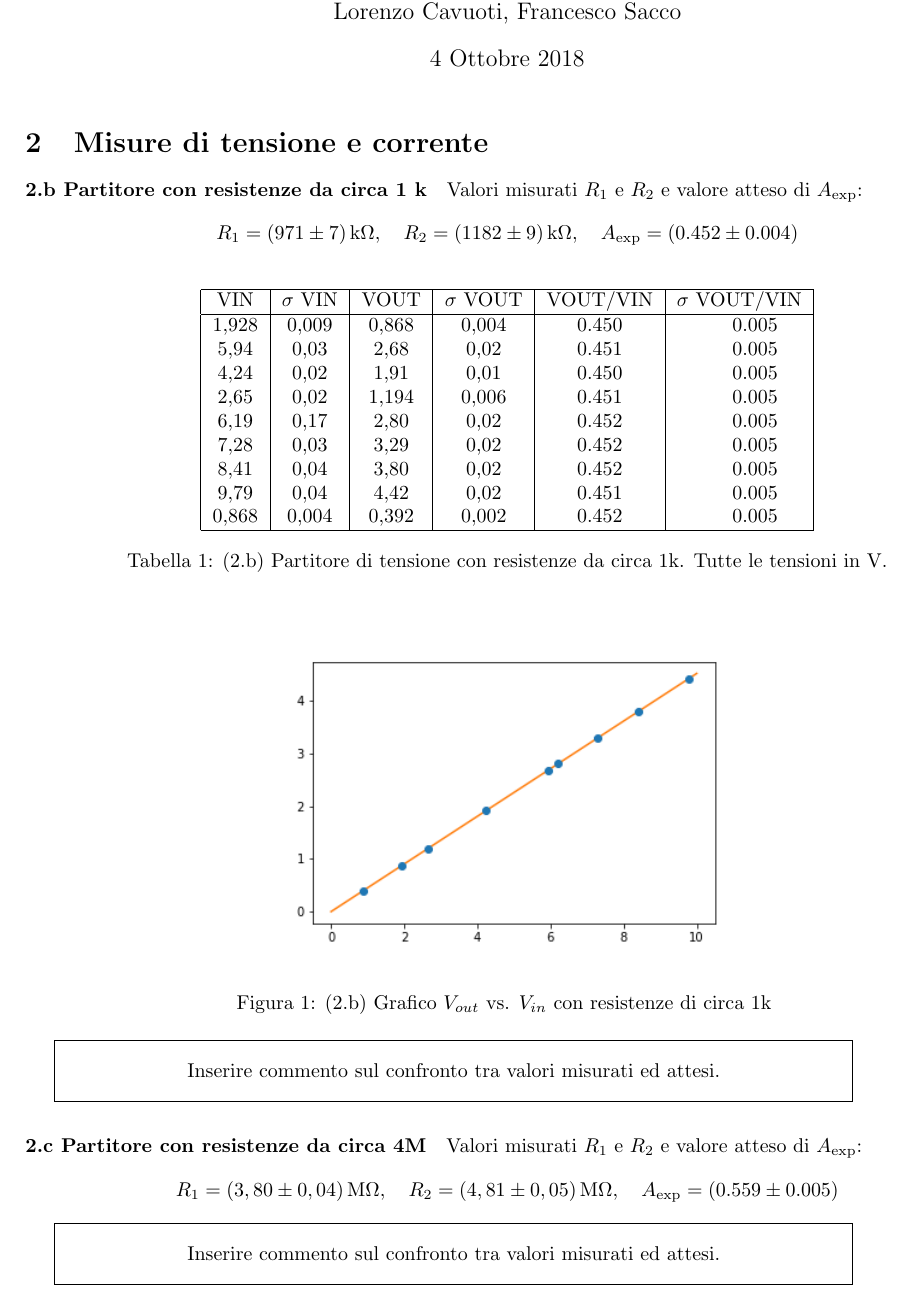
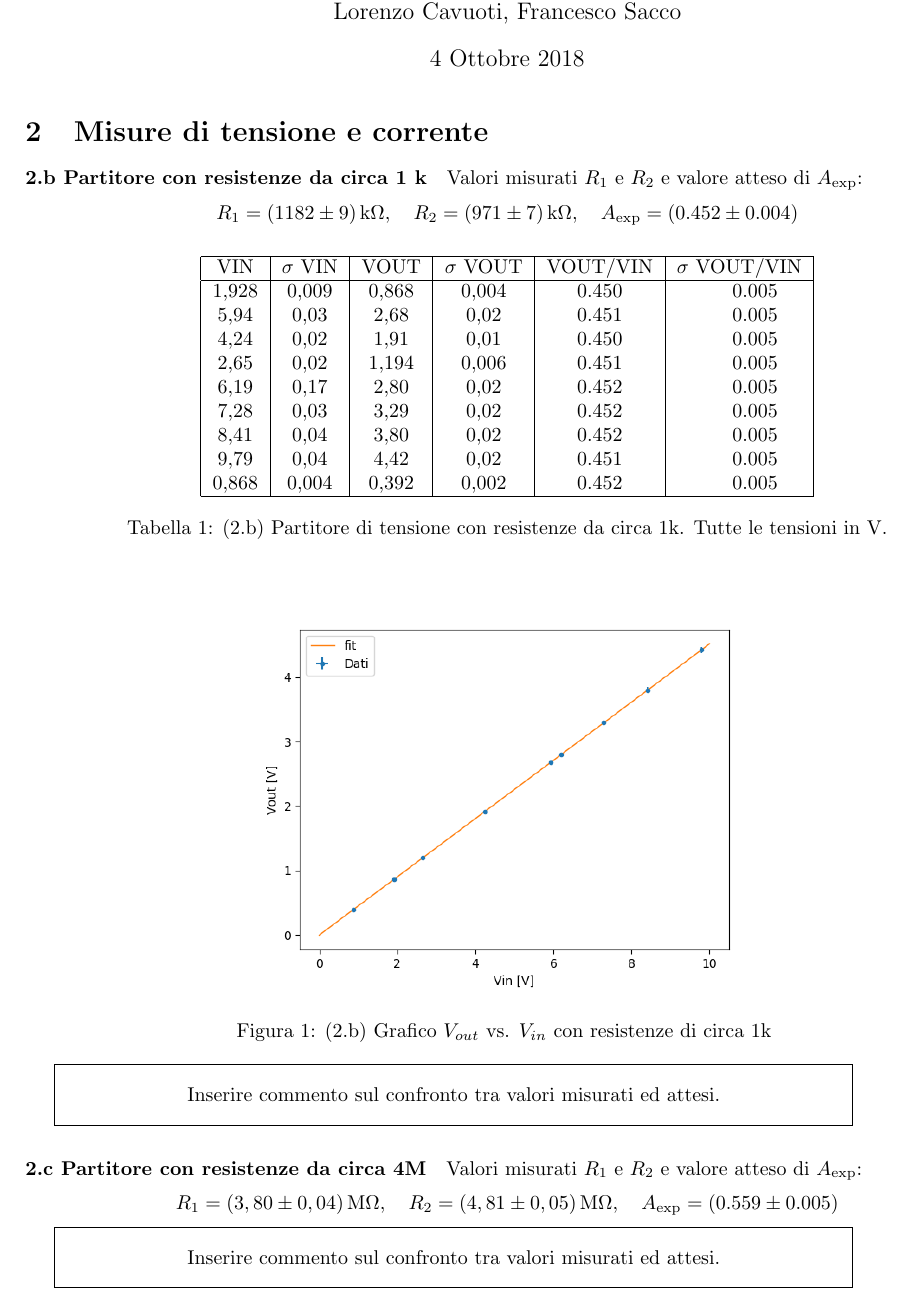
Before and after one commit to Francesco215/laboratorio-3, a LaTeX document (1-partirore_di_tensione/relazione/relazione.tex): part of page 1 of 3, cut so that both start at the same text. Compiled offline with pdfLaTeX.

Commit message:
Messo apposto i plot e altra robetta, poi finiamo lunedi'

```diff
--- a/1-partirore_di_tensione/relazione/relazione.tex
+++ b/1-partirore_di_tensione/relazione/relazione.tex
@@ -21,8 +21,8 @@
 \paragraph{2.b Partitore con resistenze da circa 1~k}
 Valori misurati $R_1$ e $R_2$ e valore atteso di $A_\mathrm{exp}$:
 \[
-R_1 = ( 971 \pm 7 ) \,\mathrm{k}\Omega, \quad
-R_2 = ( 1182 \pm 9 ) \,\mathrm{k}\Omega, \quad
+R_1 = (1182 \pm 9) \,\mathrm{k}\Omega, \quad
+R_2 = (971 \pm 7) \,\mathrm{k}\Omega, \quad
 A_\mathrm{exp} = ( 0.452 \pm 0.004 )
 \]
 
@@ -50,7 +50,7 @@ VIN& $\sigma$ VIN  &VOUT	 & $\sigma$ VOUT& VOUT/VIN & $\sigma$ VOUT/VIN \\
 \begin{figure}[h]
 \centering
 %\includegraphics[scale=0.4]{part1.pdf}
-\includegraphics[scale=0.6]{Dati_2b_plot.png}
+\includegraphics[scale=0.6]{plot_2b.png}
 
 
 \caption{(2.b) Grafico $V_{out}$ vs. $V_{in}$ con resistenze di circa 1k \label{f:par1}}
```
Also changed, not shown: 1-partirore_di_tensione/relazione/Dati_2b_plot.png (deleted), 1-partirore_di_tensione/relazione/Dati_2c_plot.png (deleted), 1-partirore_di_tensione/relazione/plot_2b.png (added), 1-partirore_di_tensione/relazione/plot_2c.png (added), 1-partirore_di_tensione/relazione/relazione.pdf, 1-partirore_di_tensione/relazione/screen_osc.png (added), 1-partirore_di_tensione/relazione/relazione.tex (4 more changed lines), 4 other files.
